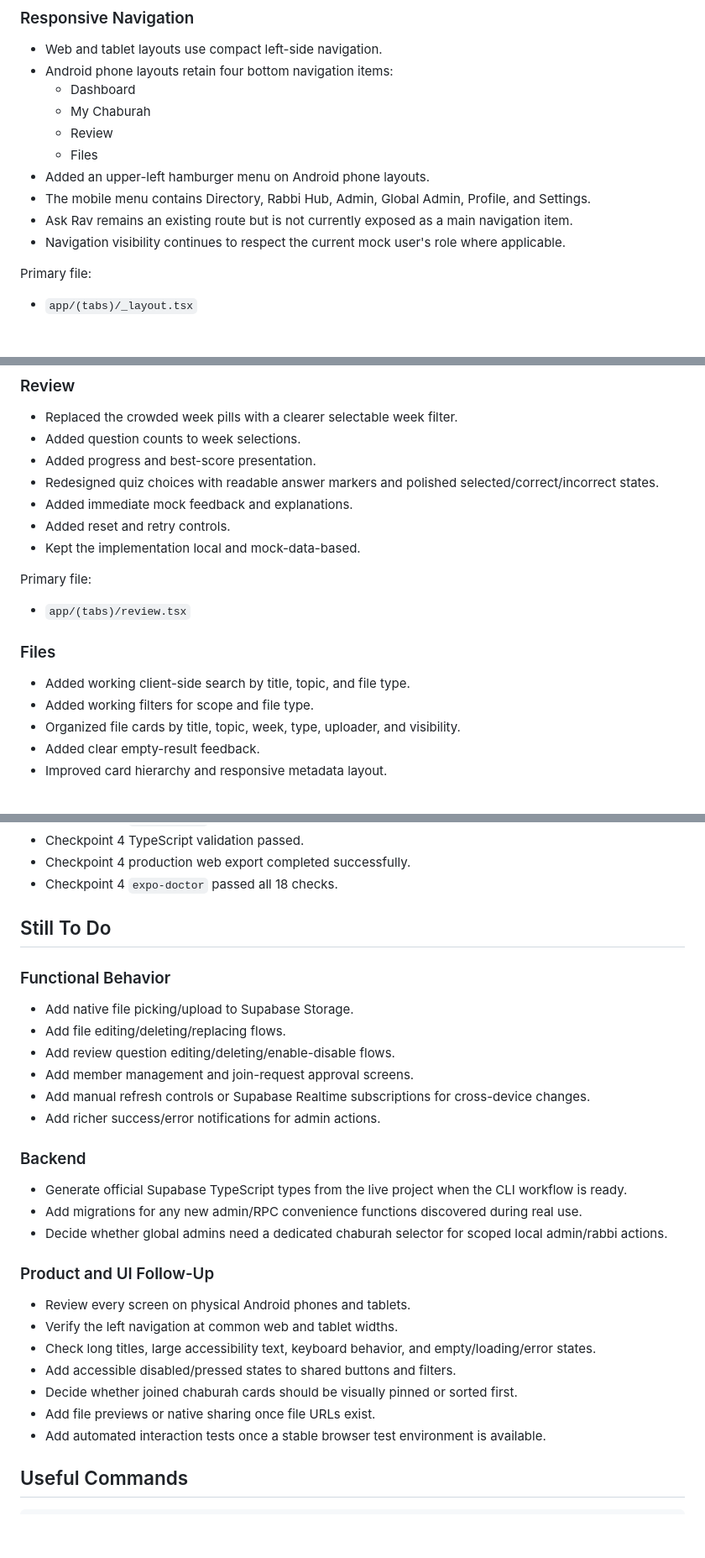
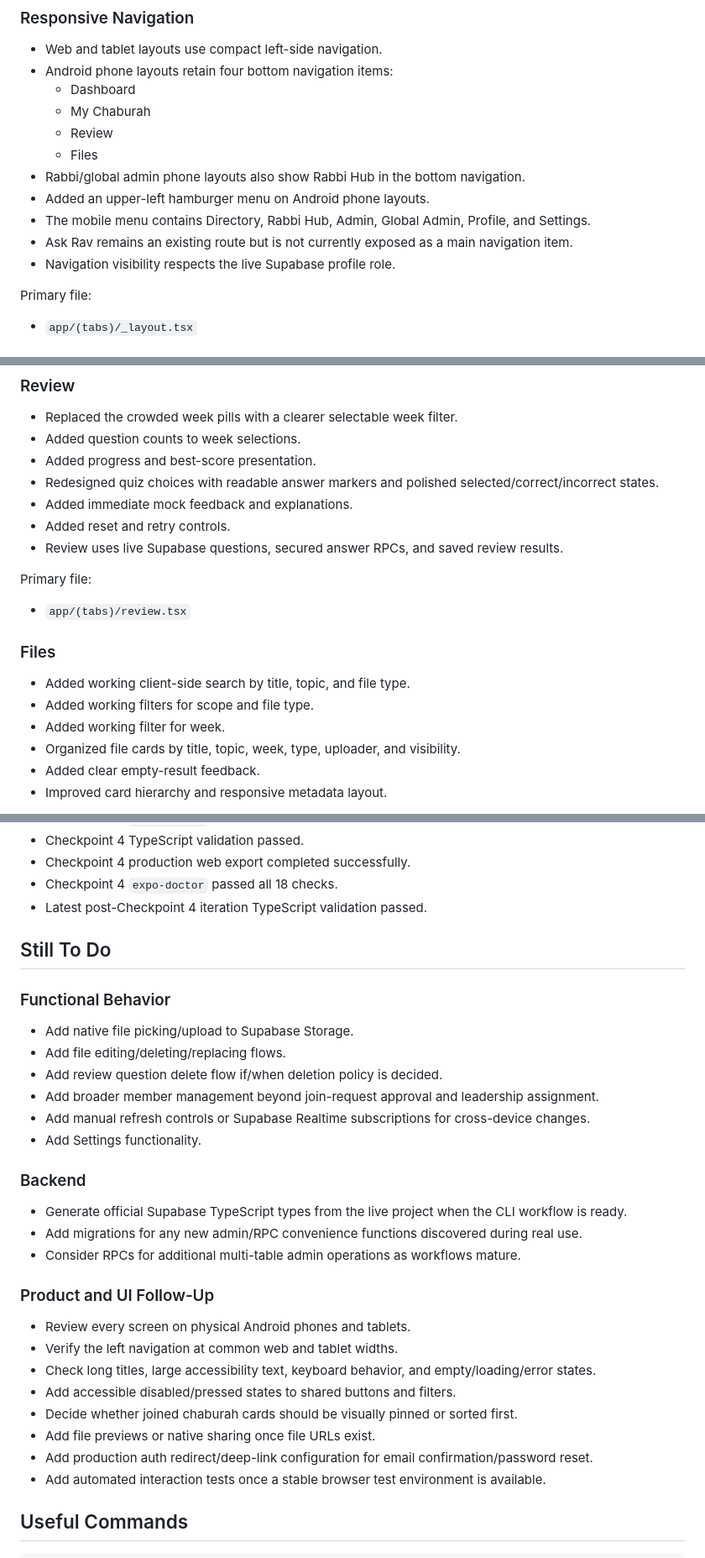
Before and after one commit to drcvaks/mySCP, a Markdown page: CODEx_WORK_LOG.md, 3 parts joined by grey strips. Shown at 84% size. Rendered like a GitHub page; blank space fills up the shorter version.

Commit message:
Cleaning up the logs for checkpoint 4

```diff
--- a/CODEx_WORK_LOG.md
+++ b/CODEx_WORK_LOG.md
@@ -124,10 +136,11 @@ Primary files:
   - My Chaburah
   - Review
   - Files
+- Rabbi/global admin phone layouts also show Rabbi Hub in the bottom navigation.
 - Added an upper-left hamburger menu on Android phone layouts.
 - The mobile menu contains Directory, Rabbi Hub, Admin, Global Admin, Profile, and Settings.
 - Ask Rav remains an existing route but is not currently exposed as a main navigation item.
-- Navigation visibility continues to respect the current mock user's role where applicable.
+- Navigation visibility respects the live Supabase profile role.
 
 Primary file:
 
@@ -161,7 +175,7 @@ Primary files:
 - Redesigned quiz choices with readable answer markers and polished selected/correct/incorrect states.
 - Added immediate mock feedback and explanations.
 - Added reset and retry controls.
-- Kept the implementation local and mock-data-based.
+- Review uses live Supabase questions, secured answer RPCs, and saved review results.
 
 Primary file:
 
@@ -171,6 +185,7 @@ Primary file:
 
 - Added working client-side search by title, topic, and file type.
 - Added working filters for scope and file type.
+- Added working filter for week.
 - Organized file cards by title, topic, week, type, uploader, and visibility.
 - Added clear empty-result feedback.
 - Improved card hierarchy and responsive metadata layout.
@@ -221,6 +239,7 @@ Primary file:
 - Checkpoint 4 TypeScript validation passed.
 - Checkpoint 4 production web export completed successfully.
 - Checkpoint 4 `expo-doctor` passed all 18 checks.
+- Latest post-Checkpoint 4 iteration TypeScript validation passed.
 
 ## Still To Do
 
@@ -228,16 +247,16 @@ Primary file:
 
 - Add native file picking/upload to Supabase Storage.
 - Add file editing/deleting/replacing flows.
-- Add review question editing/deleting/enable-disable flows.
-- Add member management and join-request approval screens.
+- Add review question delete flow if/when deletion policy is decided.
+- Add broader member management beyond join-request approval and leadership assignment.
 - Add manual refresh controls or Supabase Realtime subscriptions for cross-device changes.
-- Add richer success/error notifications for admin actions.
+- Add Settings functionality.
 
 ### Backend
 
 - Generate official Supabase TypeScript types from the live project when the CLI workflow is ready.
 - Add migrations for any new admin/RPC convenience functions discovered during real use.
-- Decide whether global admins need a dedicated chaburah selector for scoped local admin/rabbi actions.
+- Consider RPCs for additional multi-table admin operations as workflows mature.
 
 ### Product and UI Follow-Up
 
@@ -247,6 +266,7 @@ Primary file:
 - Add accessible disabled/pressed states to shared buttons and filters.
 - Decide whether joined chaburah cards should be visually pinned or sorted first.
 - Add file previews or native sharing once file URLs exist.
+- Add production auth redirect/deep-link configuration for email confirmation/password reset.
 - Add automated interaction tests once a stable browser test environment is available.
 
 ## Useful Commands
```
Also changed, not shown: other parts of CODEx_WORK_LOG.md (+21 -5 lines), README.md (+10 -4 lines).
